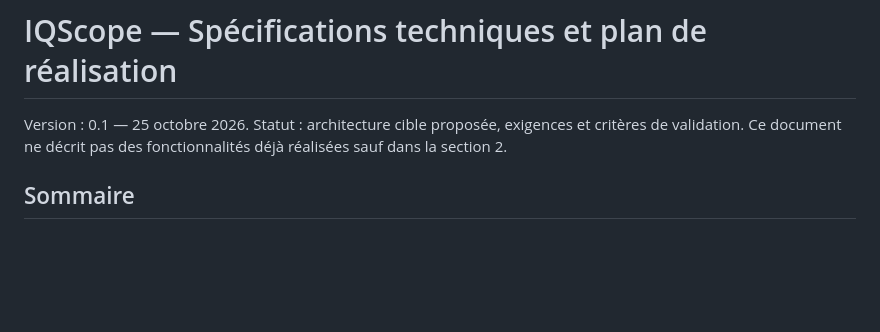
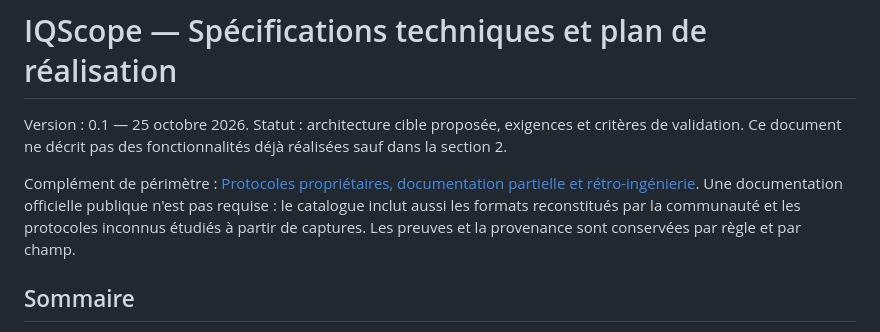
Before and after one commit to sebadiaz/IQScope, a Markdown page: docs/SPECIFICATIONS_TECHNIQUES.md, the part around the change. Drawn GitHub-style; blank space fills up the shorter version.

Commit message:
Include community-reversed and undocumented protocols in project scope

```diff
--- a/docs/SPECIFICATIONS_TECHNIQUES.md
+++ b/docs/SPECIFICATIONS_TECHNIQUES.md
@@ -1,6 +1,10 @@
 # IQScope — Spécifications techniques et plan de réalisation
 
 Version : 0.1 — 25 octobre 2026. Statut : architecture cible proposée, exigences et critères de validation. Ce document ne décrit pas des fonctionnalités déjà réalisées sauf dans la section 2.
+
+
+
+Complément de périmètre : [Protocoles propriétaires, documentation partielle et rétro-ingénierie](PROTOCOLES_NON_DOCUMENTES.md). Une documentation officielle publique n'est pas requise : le catalogue inclut aussi les formats reconstitués par la communauté et les protocoles inconnus étudiés à partir de captures. Les preuves et la provenance sont conservées par règle et par champ.
 
 ## Sommaire
 
```
